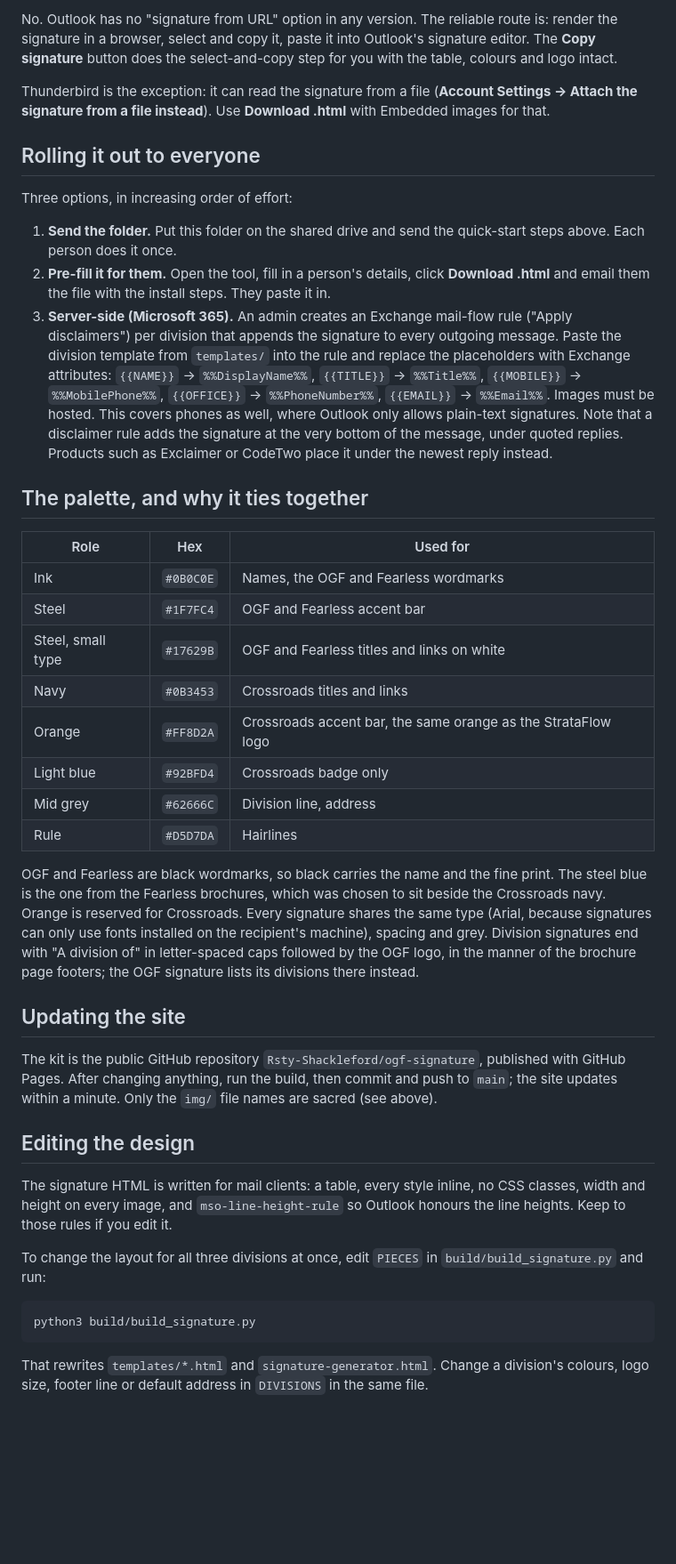
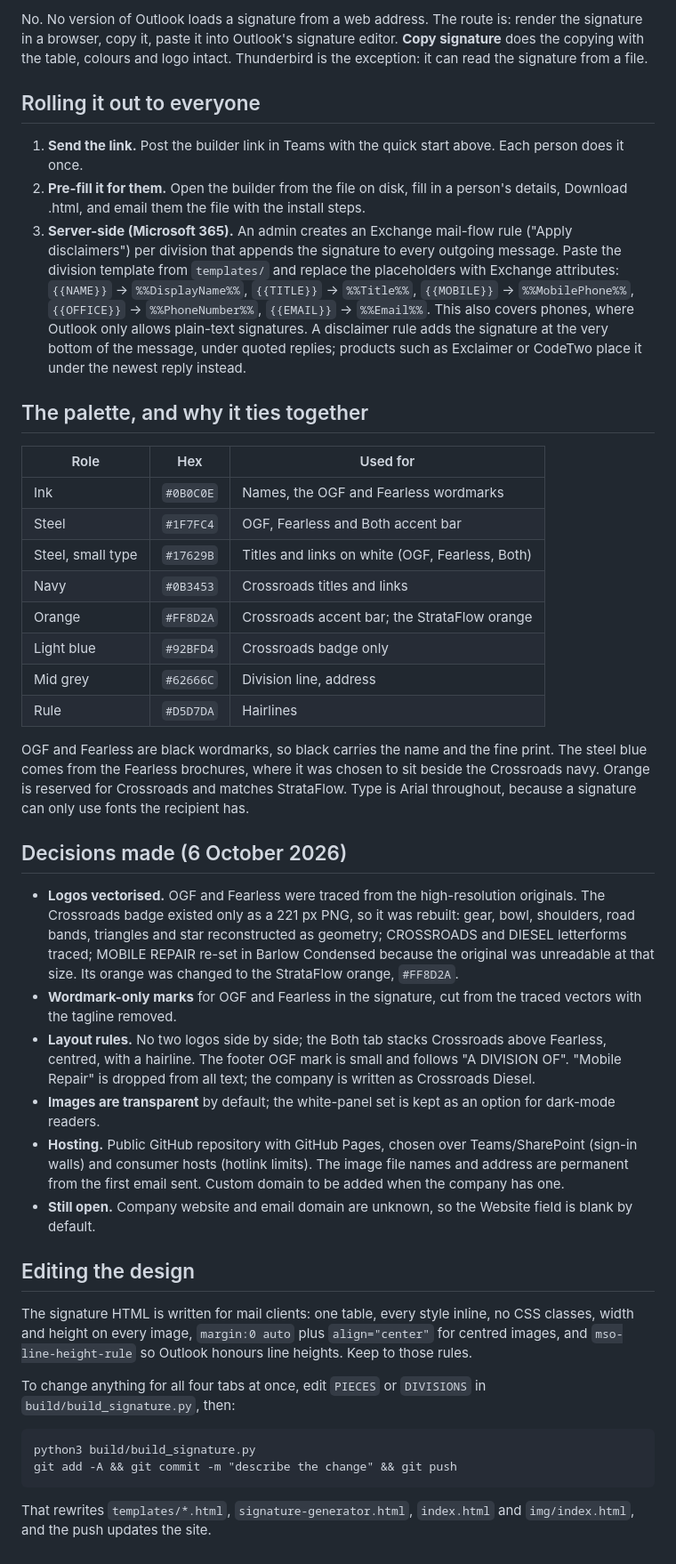
Before and after one commit to Rsty-Shackleford/ogf-signature, a Markdown page: README.md, the part around one of its changes. Shown at 89% size. GitHub-like rendering; blank space fills up the shorter version.

````diff
--- a/README.md
+++ b/README.md
@@ -43,43 +77,45 @@ Most people read mail on white, so Transparent is the sensible default. The **Da
 
-No. Outlook has no "signature from URL" option in any version. The reliable route is: render the signature in a browser, select and copy it, paste it into Outlook's signature editor. The **Copy signature** button does the select-and-copy step for you with the table, colours and logo intact.
-
-Thunderbird is the exception: it can read the signature from a file (**Account Settings → Attach the signature from a file instead**). Use **Download .html** with Embedded images for that.
+No. No version of Outlook loads a signature from a web address. The route is: render the signature in a browser, copy it, paste it into Outlook's signature editor. **Copy signature** does the copying with the table, colours and logo intact. Thunderbird is the exception: it can read the signature from a file.
 
 ## Rolling it out to everyone
 
-Three options, in increasing order of effort:
-
-1. **Send the folder.** Put this folder on the shared drive and send the quick-start steps above. Each person does it once.
-2. **Pre-fill it for them.** Open the tool, fill in a person's details, click **Download .html** and email them the file with the install steps. They paste it in.
-3. **Server-side (Microsoft 365).** An admin creates an Exchange mail-flow rule ("Apply disclaimers") per division that appends the signature to every outgoing message. Paste the division template from `templates/` into the rule and replace the placeholders with Exchange attributes: `{{NAME}}` → `%%DisplayName%%`, `{{TITLE}}` → `%%Title%%`, `{{MOBILE}}` → `%%MobilePhone%%`, `{{OFFICE}}` → `%%PhoneNumber%%`, `{{EMAIL}}` → `%%Email%%`. Images must be hosted. This covers phones as well, where Outlook only allows plain-text signatures. Note that a disclaimer rule adds the signature at the very bottom of the message, under quoted replies. Products such as Exclaimer or CodeTwo place it under the newest reply instead.
+1. **Send the link.** Post the builder link in Teams with the quick start above. Each person does it once.
+2. **Pre-fill it for them.** Open the builder from the file on disk, fill in a person's details, Download .html, and email them the file with the install steps.
+3. **Server-side (Microsoft 365).** An admin creates an Exchange mail-flow rule ("Apply disclaimers") per division that appends the signature to every outgoing message. Paste the division template from `templates/` and replace the placeholders with Exchange attributes: `{{NAME}}` → `%%DisplayName%%`, `{{TITLE}}` → `%%Title%%`, `{{MOBILE}}` → `%%MobilePhone%%`, `{{OFFICE}}` → `%%PhoneNumber%%`, `{{EMAIL}}` → `%%Email%%`. This also covers phones, where Outlook only allows plain-text signatures. A disclaimer rule adds the signature at the very bottom of the message, under quoted replies; products such as Exclaimer or CodeTwo place it under the newest reply instead.
 
 ## The palette, and why it ties together
 
 | Role | Hex | Used for |
 |---|---|---|
 | Ink | `#0B0C0E` | Names, the OGF and Fearless wordmarks |
-| Steel | `#1F7FC4` | OGF and Fearless accent bar |
-| Steel, small type | `#17629B` | OGF and Fearless titles and links on white |
+| Steel | `#1F7FC4` | OGF, Fearless and Both accent bar |
+| Steel, small type | `#17629B` | Titles and links on white (OGF, Fearless, Both) |
 | Navy | `#0B3453` | Crossroads titles and links |
-| Orange | `#FF8D2A` | Crossroads accent bar, the same orange as the StrataFlow logo |
+| Orange | `#FF8D2A` | Crossroads accent bar; the StrataFlow orange |
 | Light blue | `#92BFD4` | Crossroads badge only |
 | Mid grey | `#62666C` | Division line, address |
 | Rule | `#D5D7DA` | Hairlines |
 
-OGF and Fearless are black wordmarks, so black carries the name and the fine print. The steel blue is the one from the Fearless brochures, which was chosen to sit beside the Crossroads navy. Orange is reserved for Crossroads. Every signature shares the same type (Arial, because signatures can only use fonts installed on the recipient's machine), spacing and grey. Division signatures end with "A division of" in letter-spaced caps followed by the OGF logo, in the manner of the brochure page footers; the OGF signature lists its divisions there instead.
+OGF and Fearless are black wordmarks, so black carries the name and the fine print. The steel blue comes from the Fearless brochures, where it was chosen to sit beside the Crossroads navy. Orange is reserved for Crossroads and matches StrataFlow. Type is Arial throughout, because a signature can only use fonts the recipient has.
 
-## Updating the site
+## Decisions made (6 October 2026)
 
-The kit is the public GitHub repository `Rsty-Shackleford/ogf-signature`, published with GitHub Pages. After changing anything, run the build, then commit and push to `main`; the site updates within a minute. Only the `img/` file names are sacred (see above).
+- **Logos vectorised.** OGF and Fearless were traced from the high-resolution originals. The Crossroads badge existed only as a 221 px PNG, so it was rebuilt: gear, bowl, shoulders, road bands, triangles and star reconstructed as geometry; CROSSROADS and DIESEL letterforms traced; MOBILE REPAIR re-set in Barlow Condensed because the original was unreadable at that size. Its orange was changed to the StrataFlow orange, `#FF8D2A`.
+- **Wordmark-only marks** for OGF and Fearless in the signature, cut from the traced vectors with the tagline removed.
+- **Layout rules.** No two logos side by side; the Both tab stacks Crossroads above Fearless, centred, with a hairline. The footer OGF mark is small and follows "A DIVISION OF". "Mobile Repair" is dropped from all text; the company is written as Crossroads Diesel.
+- **Images are transparent** by default; the white-panel set is kept as an option for dark-mode readers.
+- **Hosting.** Public GitHub repository with GitHub Pages, chosen over Teams/SharePoint (sign-in walls) and consumer hosts (hotlink limits). The image file names and address are permanent from the first email sent. Custom domain to be added when the company has one.
+- **Still open.** Company website and email domain are unknown, so the Website field is blank by default.
 
 ## Editing the design
 
-The signature HTML is written for mail clients: a table, every style inline, no CSS classes, width and height on every image, and `mso-line-height-rule` so Outlook honours the line heights. Keep to those rules if you edit it.
+The signature HTML is written for mail clients: one table, every style inline, no CSS classes, width and height on every image, `margin:0 auto` plus `align="center"` for centred images, and `mso-line-height-rule` so Outlook honours line heights. Keep to those rules.
 
-To change the layout for all three divisions at once, edit `PIECES` in `build/build_signature.py` and run:
+To change anything for all four tabs at once, edit `PIECES` or `DIVISIONS` in `build/build_signature.py`, then:
 
 ```
 python3 build/build_signature.py
+git add -A && git commit -m "describe the change" && git push
 ```
 
-That rewrites `templates/*.html` and `signature-generator.html`. Change a division's colours, logo size, footer line or default address in `DIVISIONS` in the same file.
+That rewrites `templates/*.html`, `signature-generator.html`, `index.html` and `img/index.html`, and the push updates the site.
````
Also changed, not shown: other parts of README.md (+56 -22 lines).
